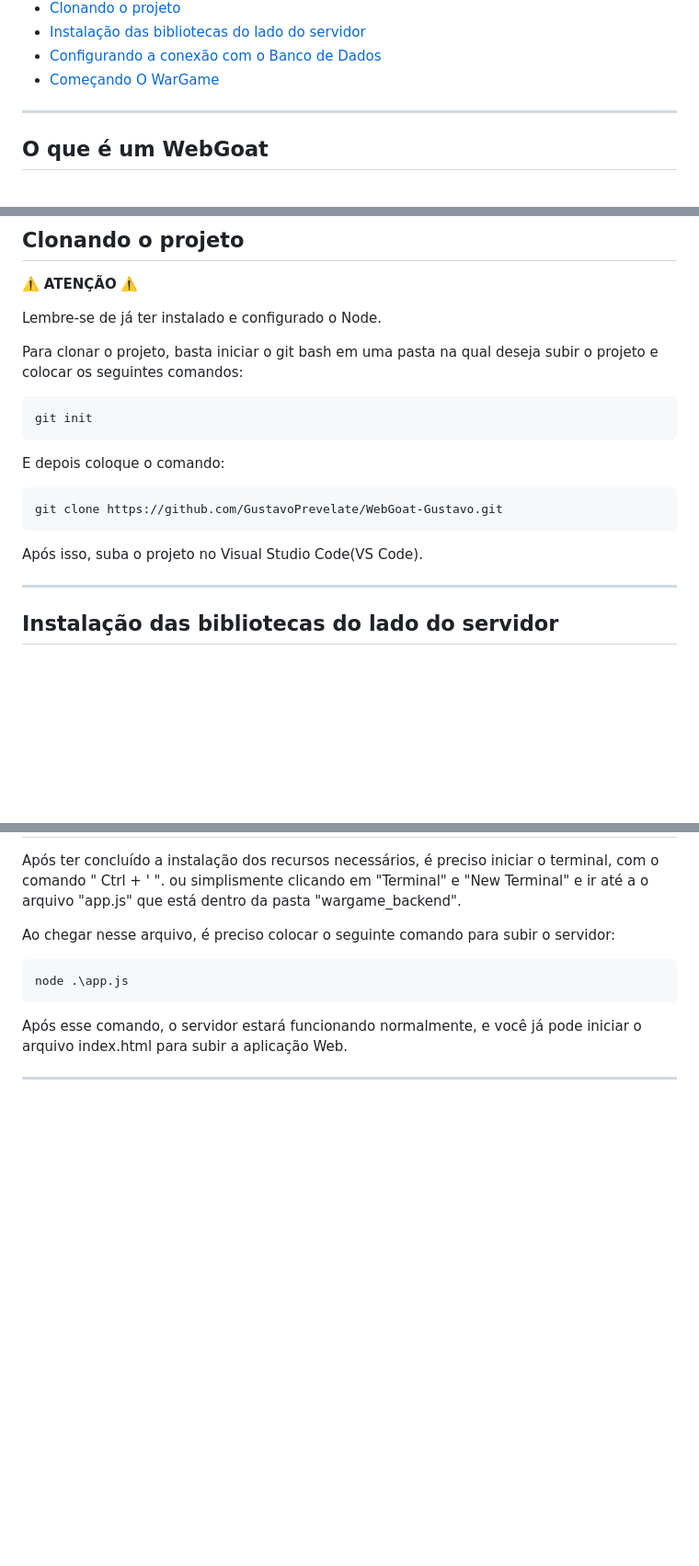
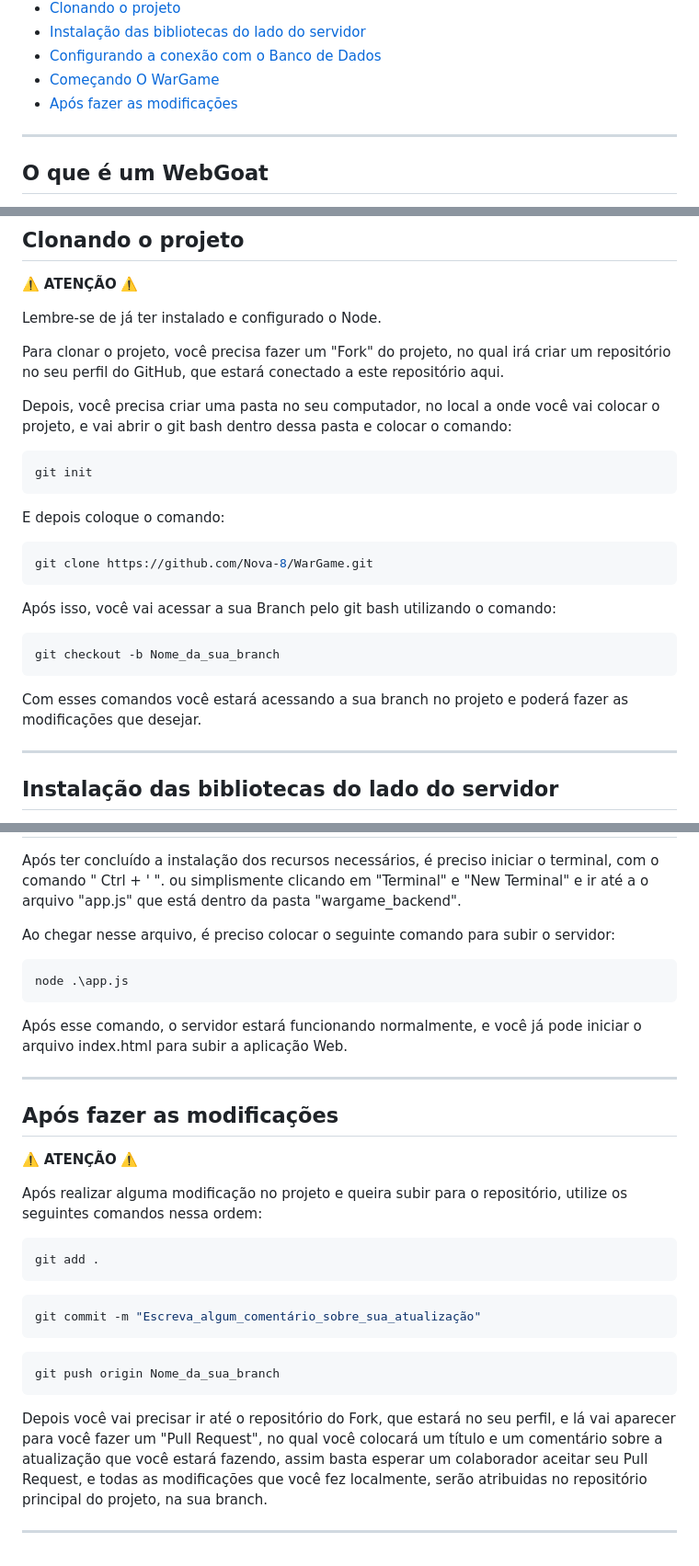
Before and after one commit to wwesleyalves/WarGame, a Markdown page: README.md, 3 parts joined by grey strips. Shown: that part at 92% size. GitHub-like rendering; blank space fills up the shorter version.

Commit message:
README criando um fork

````diff
--- a/README.md
+++ b/README.md
@@ -25,6 +25,7 @@ com o intuito de dar um treinamento para toda Nova8, afim de aprender como resol
 - [Instalação das bibliotecas do lado do servidor](#instalação-das-bibliotecas-do-lado-do-servidor)
 - [Configurando a conexão com o Banco de Dados](#configurando-a-conexão-com-o-banco-de-dados)
 - [Começando O WarGame](#começando-o-wargame)
+- [Após fazer as modificações](#após-fazer-as-modificações)
 
 ---
 
@@ -97,7 +98,9 @@ Este link vai redirecionar você ao site oficial do Nodejs, para a instalação
 
 Lembre-se de já ter instalado e configurado o Node.
 
-Para clonar o projeto, basta iniciar o git bash em uma pasta na qual deseja subir o projeto e colocar os seguintes comandos:
+Para clonar o projeto, você precisa fazer um "Fork" do projeto, no qual irá criar um repositório no seu perfil do GitHub, que estará conectado a este repositório aqui.
+
+Depois, você precisa criar uma pasta no seu computador, no local a onde você vai colocar o projeto, e vai abrir o git bash dentro dessa pasta e colocar o comando:
 
 ```bash
 git init
@@ -106,10 +109,16 @@ git init
 E depois coloque o comando:
 
 ```bash
-git clone https://github.com/GustavoPrevelate/WebGoat-Gustavo.git
+git clone https://github.com/Nova-8/WarGame.git
 ```
 
-Após isso, suba o projeto no Visual Studio Code(VS Code).
+Após isso, você vai acessar a sua Branch pelo git bash utilizando o comando:
+
+```bash
+git checkout -b Nome_da_sua_branch
+```
+
+Com esses comandos você estará acessando a sua branch no projeto e poderá fazer as modificações que desejar.
 
 ---
 
@@ -205,3 +214,25 @@ node .\app.js
 Após esse comando, o servidor estará funcionando normalmente, e você já pode iniciar o arquivo index.html para subir a aplicação Web.
 
 ---
+
+## Após fazer as modificações
+
+⚠️ **ATENÇÃO** ⚠️
+
+Após realizar alguma modificação no projeto e queira subir para o repositório, utilize os seguintes comandos nessa ordem:
+
+```bash
+git add .
+```
+
+```bash
+git commit -m "Escreva_algum_comentário_sobre_sua_atualização"
+```
+
+```bash
+git push origin Nome_da_sua_branch
+```
+
+Depois você vai precisar ir até o repositório do Fork, que estará no seu perfil, e lá vai aparecer para você fazer um "Pull Request", no qual você colocará um título e um comentário sobre a atualização que você estará fazendo, assim basta esperar um colaborador aceitar seu Pull Request, e todas as modificações que você fez localmente, serão atribuidas no repositório principal do projeto, na sua branch.
+
+---
````
